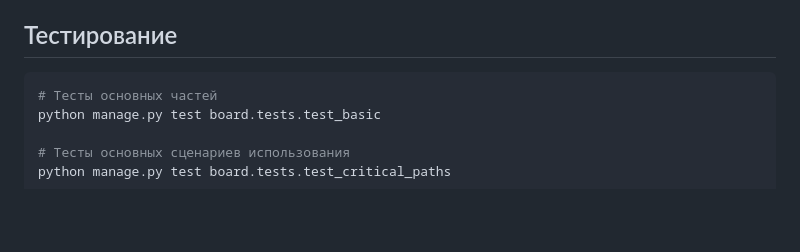
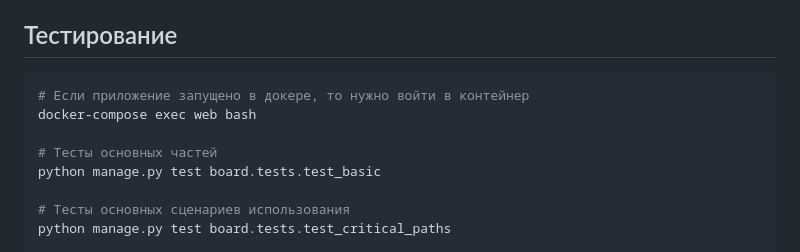
Before and after one commit to erdes10032/bulletin-board, a Markdown page: README.md, the part around the change. GitHub-like rendering; blank space fills up the shorter version.

````diff
--- a/README.md
+++ b/README.md
@@ -287,6 +287,9 @@ curl -X POST "http://localhost:8000/api/post/" \
 ## Тестирование
 
 ```bash
+# Если приложение запущено в докере, то нужно войти в контейнер
+docker-compose exec web bash
+
 # Тесты основных частей
 python manage.py test board.tests.test_basic
 
````
